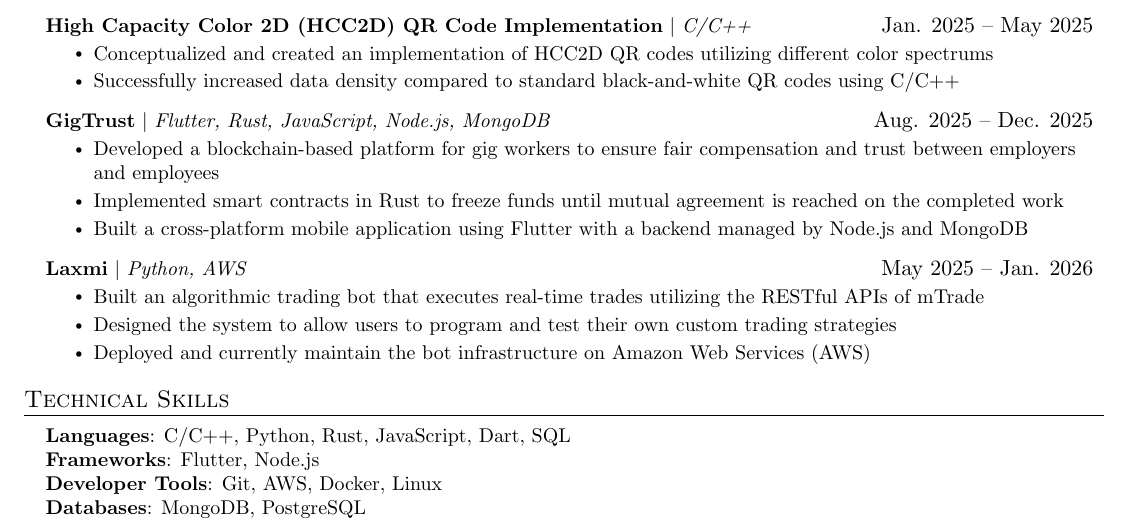
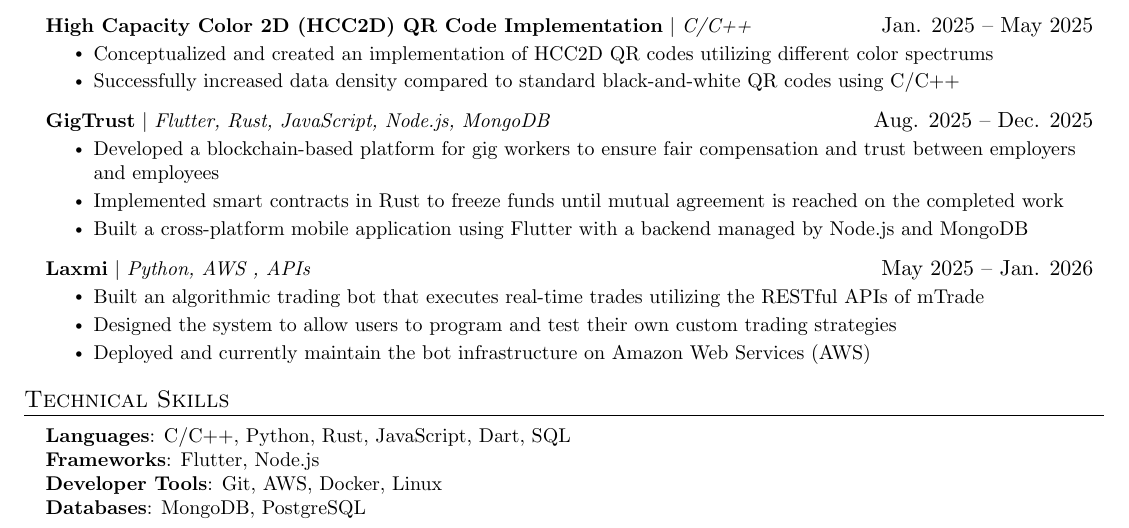
Before and after one commit to Space-Dev0/resume, a LaTeX CV (resume.tex): part of the page, cut so that both start at the same text. Compiled offline with pdfLaTeX.

Commit message:
test change (checking workflow)

```diff
--- a/resume.tex
+++ b/resume.tex
@@ -179,7 +179,7 @@
           \resumeItemListEnd
 
       \resumeProjectHeading
-          {\textbf{Laxmi} $|$ \emph{Python, AWS}}{May 2025 -- Jan. 2026}
+          {\textbf{Laxmi} $|$ \emph{Python, AWS , APIs}}{May 2025 -- Jan. 2026}
           \resumeItemListStart
             \resumeItem{Built an algorithmic trading bot that executes real-time trades utilizing the RESTful APIs of mTrade}
             \resumeItem{Designed the system to allow users to program and test their own custom trading strategies}
```
Also changed, not shown: resume.pdf.
